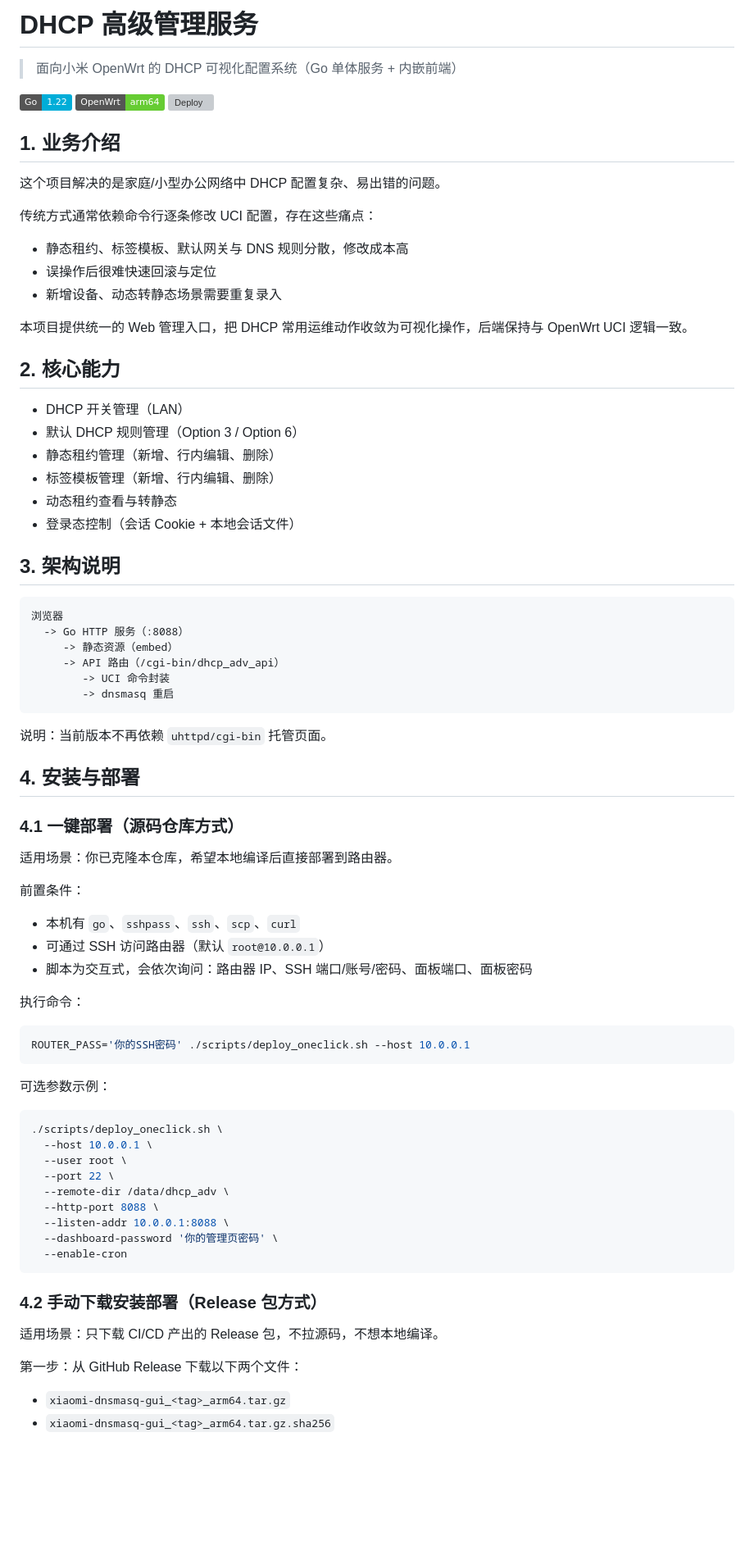
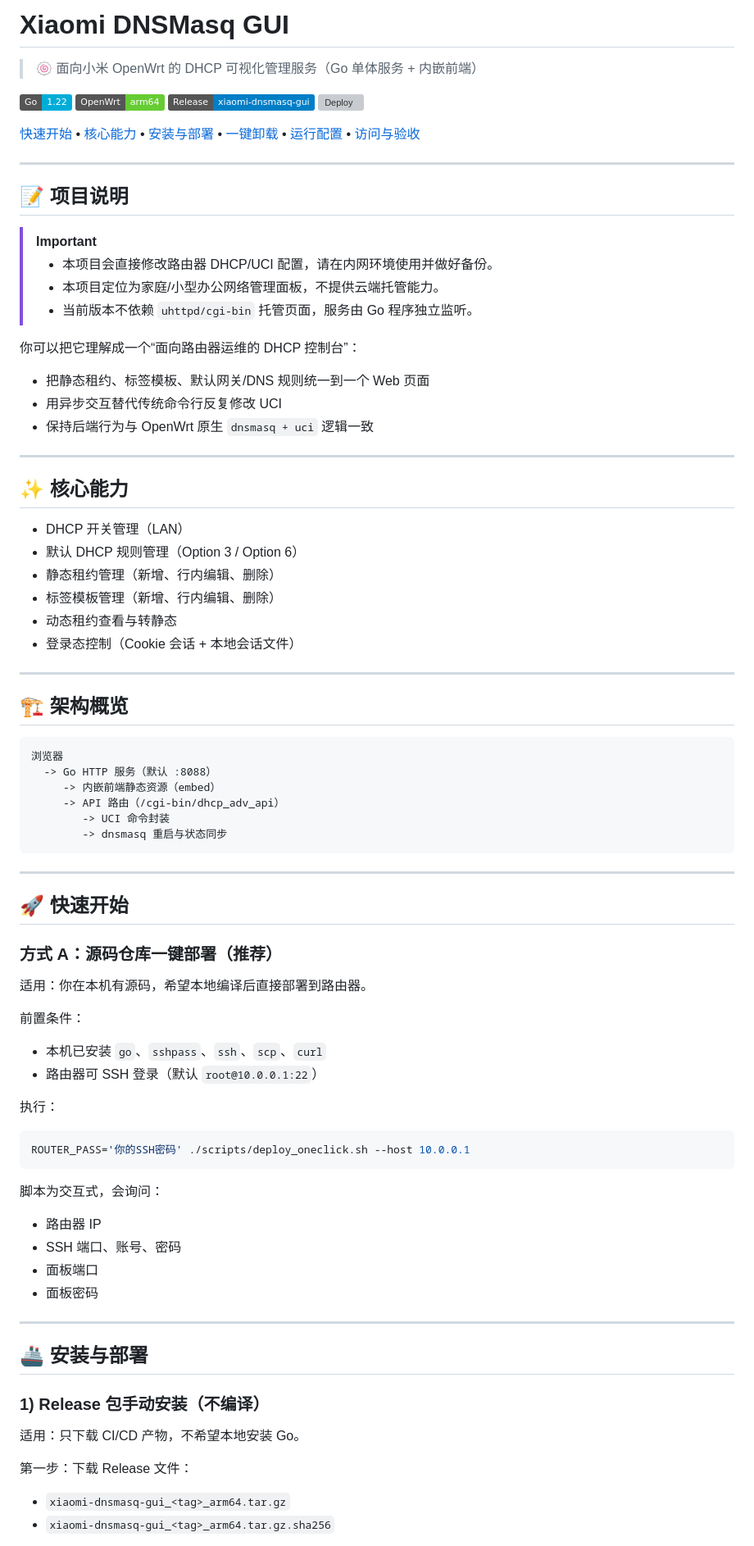
Before and after one commit to goodwe1l/xiaomi-ax6000-dnsmasq-ui, a Markdown page: README.md, the part around one of its changes. Shown at 82% size. Rendered like a GitHub page; badges without logos; blank space fills up the shorter version; grey boxes are pictures that could not be loaded.

Commit message:
docs: 重写 README 结构与使用文档

````diff
--- a/README.md
+++ b/README.md
@@ -1,82 +1,88 @@
-# DHCP 高级管理服务
+# Xiaomi DNSMasq GUI
 
-> 面向小米 OpenWrt 的 DHCP 可视化配置系统（Go 单体服务 + 内嵌前端）
+> 🍥 面向小米 OpenWrt 的 DHCP 可视化管理服务（Go 单体服务 + 内嵌前端）
 
 ![Go](https://img.shields.io/badge/Go-1.22-00ADD8?logo=go)
 ![OpenWrt](https://img.shields.io/badge/OpenWrt-arm64-66CC33)
+![Release](https://img.shields.io/badge/Release-xiaomi--dnsmasq--gui-blue)
 ![Deploy](https://img.shields.io/badge/Deploy-OneClick%20%2F%20Manual-005FA6)
 
-## 1. 业务介绍
+[快速开始](#-快速开始) • [核心能力](#-核心能力) • [安装与部署](#-安装与部署) • [一键卸载](#-一键卸载) • [运行配置](#-运行配置) • [访问与验收](#-访问与验收)
 
-这个项目解决的是家庭/小型办公网络中 DHCP 配置复杂、易出错的问题。
+---
 
-传统方式通常依赖命令行逐条修改 UCI 配置，存在这些痛点：
+## 📝 项目说明
 
-- 静态租约、标签模板、默认网关与 DNS 规则分散，修改成本高
-- 误操作后很难快速回滚与定位
-- 新增设备、动态转静态场景需要重复录入
+> [!IMPORTANT]
+> - 本项目会直接修改路由器 DHCP/UCI 配置，请在内网环境使用并做好备份。
+> - 本项目定位为家庭/小型办公网络管理面板，不提供云端托管能力。
+> - 当前版本不依赖 `uhttpd/cgi-bin` 托管页面，服务由 Go 程序独立监听。
 
-本项目提供统一的 Web 管理入口，把 DHCP 常用运维动作收敛为可视化操作，后端保持与 OpenWrt UCI 逻辑一致。
+你可以把它理解成一个“面向路由器运维的 DHCP 控制台”：
 
-## 2. 核心能力
+- 把静态租约、标签模板、默认网关/DNS 规则统一到一个 Web 页面
+- 用异步交互替代传统命令行反复修改 UCI
+- 保持后端行为与 OpenWrt 原生 `dnsmasq + uci` 逻辑一致
+
+---
+
+## ✨ 核心能力
 
 - DHCP 开关管理（LAN）
 - 默认 DHCP 规则管理（Option 3 / Option 6）
 - 静态租约管理（新增、行内编辑、删除）
 - 标签模板管理（新增、行内编辑、删除）
 - 动态租约查看与转静态
-- 登录态控制（会话 Cookie + 本地会话文件）
+- 登录态控制（Cookie 会话 + 本地会话文件）
 
-## 3. 架构说明
+---
+
+## 🏗️ 架构概览
 
 ```text
 浏览器
-  -> Go HTTP 服务（:8088）
-     -> 静态资源（embed）
+  -> Go HTTP 服务（默认 :8088）
+     -> 内嵌前端静态资源（embed）
      -> API 路由（/cgi-bin/dhcp_adv_api）
         -> UCI 命令封装
-        -> dnsmasq 重启
+        -> dnsmasq 重启与状态同步
 ```
 
-说明：当前版本不再依赖 `uhttpd/cgi-bin` 托管页面。
+---
 
-## 4. 安装与部署
+## 🚀 快速开始
 
-### 4.1 一键部署（源码仓库方式）
+### 方式 A：源码仓库一键部署（推荐）
 
-适用场景：你已克隆本仓库，希望本地编译后直接部署到路由器。
+适用：你在本机有源码，希望本地编译后直接部署到路由器。
 
 前置条件：
 
-- 本机有 `go`、`sshpass`、`ssh`、`scp`、`curl`
-- 可通过 SSH 访问路由器（默认 `root@10.0.0.1`）
-- 脚本为交互式，会依次询问：路由器 IP、SSH 端口/账号/密码、面板端口、面板密码
+- 本机已安装 `go`、`sshpass`、`ssh`、`scp`、`curl`
+- 路由器可 SSH 登录（默认 `root@10.0.0.1:22`）
 
-执行命令：
+执行：
 
 ```sh
 ROUTER_PASS='你的SSH密码' ./scripts/deploy_oneclick.sh --host 10.0.0.1
 ```
 
-可选参数示例：
+脚本为交互式，会询问：
 
-```sh
-./scripts/deploy_oneclick.sh \
-  --host 10.0.0.1 \
-  --user root \
-  --port 22 \
-  --remote-dir /data/dhcp_adv \
-  --http-port 8088 \
-  --listen-addr 10.0.0.1:8088 \
-  --dashboard-password '你的管理页密码' \
-  --enable-cron
-```
+- 路由器 IP
+- SSH 端口、账号、密码
+- 面板端口
+- 面板密码
 
-### 4.2 手动下载安装部署（Release 包方式）
+---
 
-适用场景：只下载 CI/CD 产出的 Release 包，不拉源码，不想本地编译。
+## 🚢 安装与部署
 
-第一步：从 GitHub Release 下载以下两个文件：
+### 1) Release 包手动安装（不编译）
+
+适用：只下载 CI/CD 产物，不希望本地安装 Go。
+
+第一步：下载 Release 文件：
 
 - `xiaomi-dnsmasq-gui_<tag>_arm64.tar.gz`
 - `xiaomi-dnsmasq-gui_<tag>_arm64.tar.gz.sha256`
````
Also changed, not shown: other parts of README.md (+60 -32 lines).
